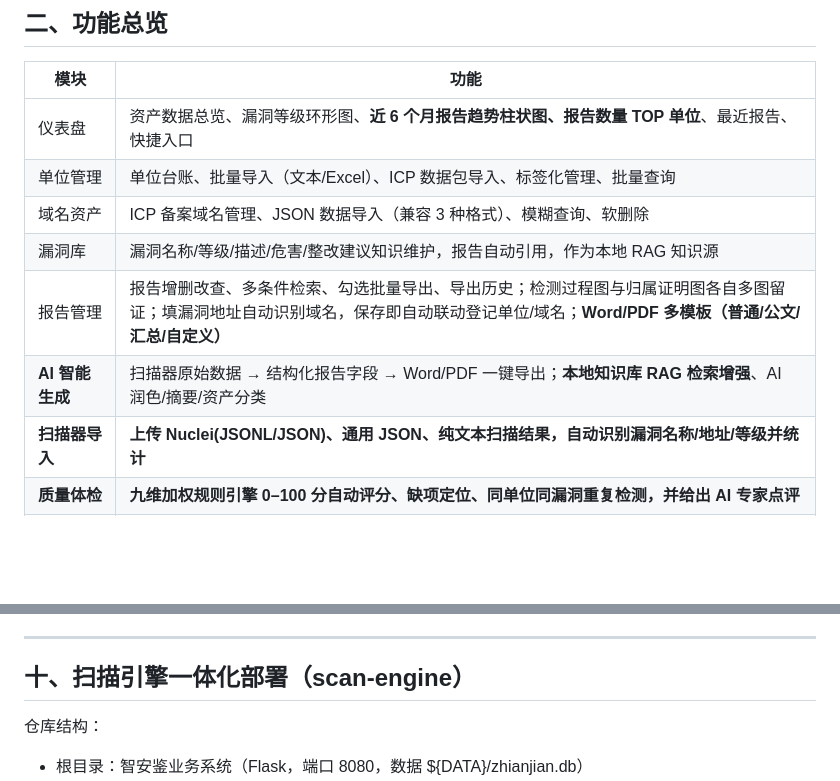
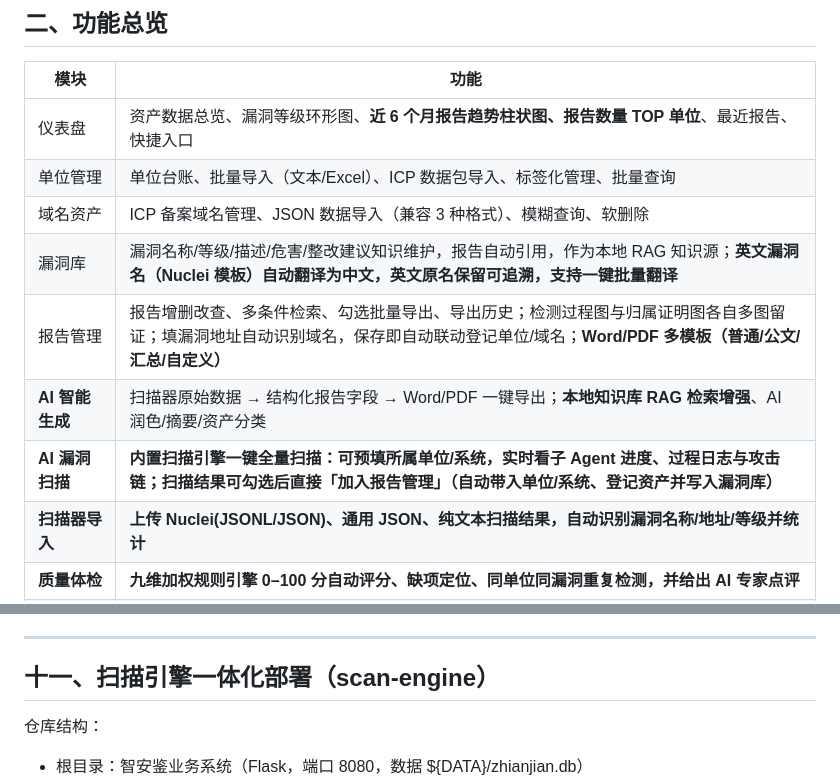
Before and after one commit to Canary233/ZhiAnDun, a Markdown page: README.md, 2 parts joined by grey strips. Drawn GitHub-style; blank space fills up the shorter version.

```diff
--- a/README.md
+++ b/README.md
@@ -33,9 +33,10 @@ py -3.10 app.py
 | 仪表盘 | 资产数据总览、漏洞等级环形图、**近 6 个月报告趋势柱状图、报告数量 TOP 单位**、最近报告、快捷入口 |
 | 单位管理 | 单位台账、批量导入（文本/Excel）、ICP 数据包导入、标签化管理、批量查询 |
 | 域名资产 | ICP 备案域名管理、JSON 数据导入（兼容 3 种格式）、模糊查询、软删除 |
-| 漏洞库 | 漏洞名称/等级/描述/危害/整改建议知识维护，报告自动引用，作为本地 RAG 知识源 |
+| 漏洞库 | 漏洞名称/等级/描述/危害/整改建议知识维护，报告自动引用，作为本地 RAG 知识源；**英文漏洞名（Nuclei 模板）自动翻译为中文，英文原名保留可追溯，支持一键批量翻译** |
 | 报告管理 | 报告增删改查、多条件检索、勾选批量导出、导出历史；检测过程图与归属证明图各自多图留证；填漏洞地址自动识别域名，保存即自动联动登记单位/域名；**Word/PDF 多模板（普通/公文/汇总/自定义）** |
 | **AI 智能生成** | 扫描器原始数据 → 结构化报告字段 → Word/PDF 一键导出；**本地知识库 RAG 检索增强**、AI 润色/摘要/资产分类 |
+| **AI 漏洞扫描** | **内置扫描引擎一键全量扫描：可预填所属单位/系统，实时看子 Agent 进度、过程日志与攻击链；扫描结果可勾选后直接「加入报告管理」（自动带入单位/系统、登记资产并写入漏洞库）** |
 | **扫描器导入** | **上传 Nuclei(JSONL/JSON)、通用 JSON、纯文本扫描结果，自动识别漏洞名称/地址/等级并统计** |
 | **质量体检** | **九维加权规则引擎 0–100 分自动评分、缺项定位、同单位同漏洞重复检测，并给出 AI 专家点评** |
 | **AI 安全助手** | **SSE 流式多轮对话：漏洞原理分析、检测步骤设计、整改建议、多语言修复代码生成、报告 AI 评分** |
@@ -180,7 +212,7 @@ py -3.10 test_phase2.py   # 第二轮增强功能 24 项（CVSS/扫描器/体检
 
 ---
 
-## 十、扫描引擎一体化部署（scan-engine）
+## 十一、扫描引擎一体化部署（scan-engine）
 
 仓库结构：
 
```
Also changed, not shown: other parts of README.md (+38 -7 lines).
